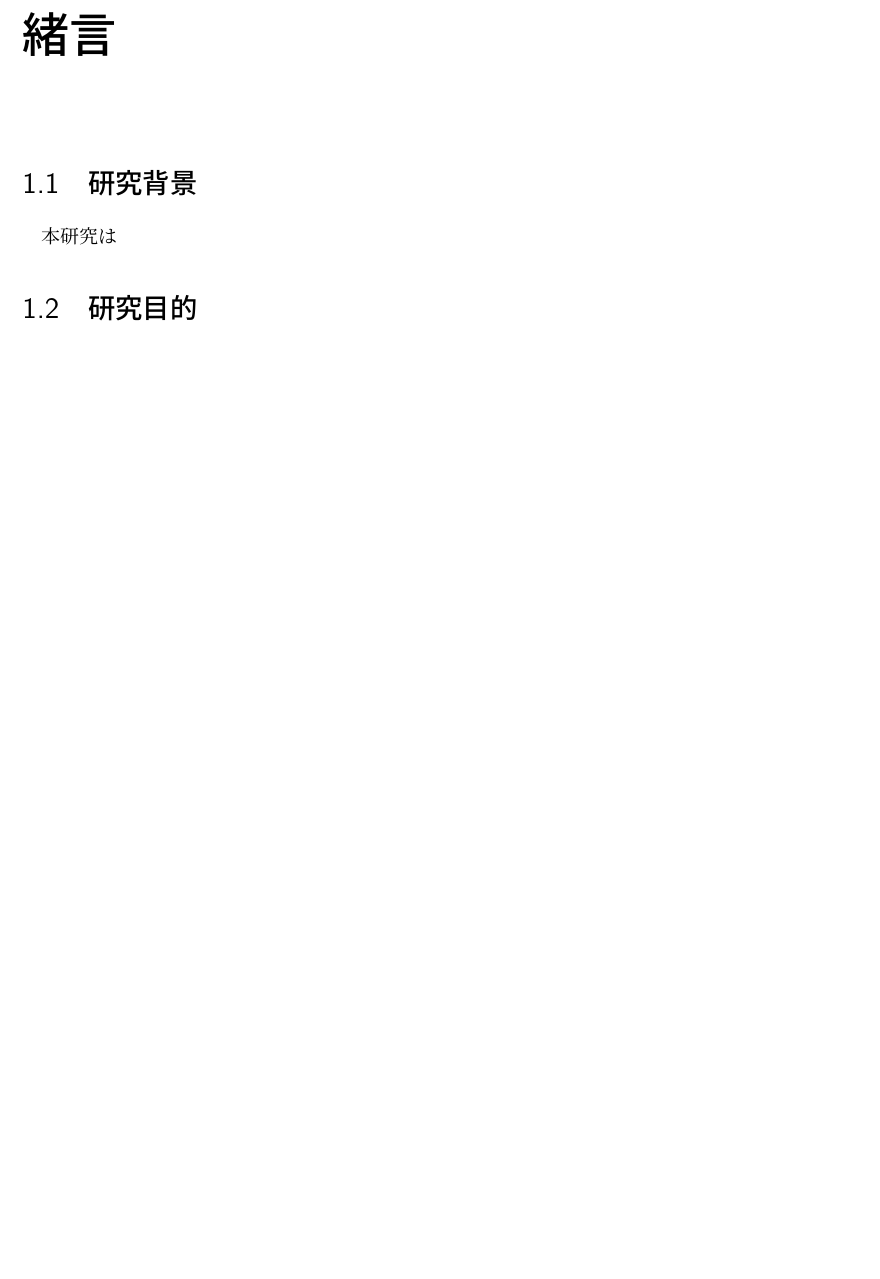
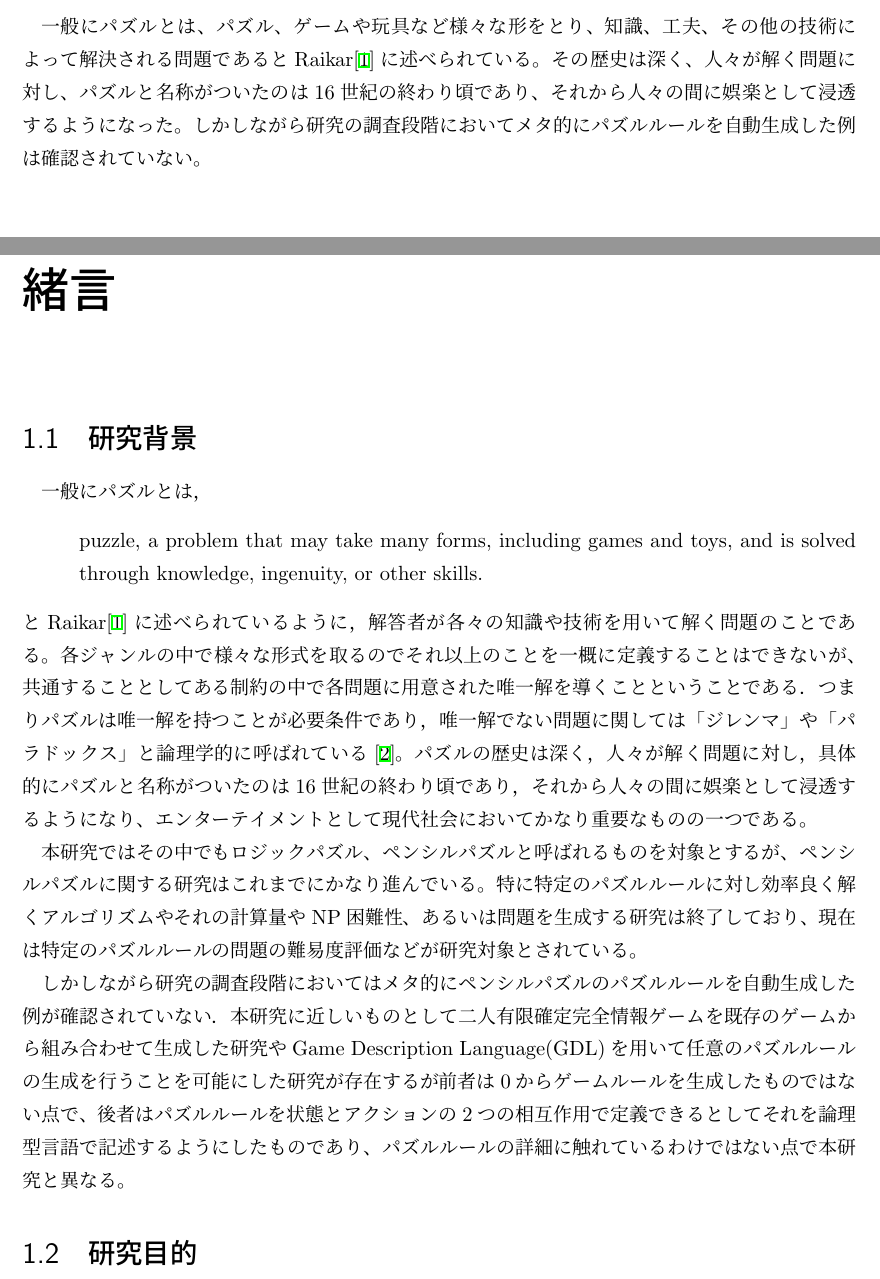
Before and after one commit to itkmaingit/Graduation_Thesis, a LaTeX book (main.tex, which reads sub/abstract.tex, sub/chapter1.tex): part of page 4 of 13 before the commit and two parts of pages 2 and 4 of 14 after it, the two joined at a grey line, cut at the place of the change, the shorter picture padded with empty space. Compiled offline with upLaTeX and dvipdfmx.

Commit message:
とりあえずコミット

```diff
--- a/main.tex
+++ b/main.tex
@@ -98,6 +98,13 @@
 
 %\allowdisplaybreaks % 数式の途中での改ページを許す
 
+\newtheorem{definition}{定義} [chapter]
+\newtheorem{theorem}{定理} [chapter]
+\newtheorem{proposition} {命題} [chapter]
+\newtheorem{lemma} {補題} [chapter]
+\newtheorem{corollary} {系} [chapter]
+\newtheorem{example} {例} [chapter]
+
 
 \title{卒論・修論用\LaTeX テンプレート}
 \author{Author's Name}
--- a/sub/abstract.tex
+++ b/sub/abstract.tex
@@ -1,2 +1,5 @@
 \chapter*{摘要}
 \label{chap:abstract}
+
+一般にパズルとは、パズル、ゲームや玩具など様々な形をとり、知識、工夫、その他の技術によって解決される問題であるとRaikar\cite{Raikar2022}に述べられている。
+その歴史は深く、人々が解く問題に対し、パズルと名称がついたのは16世紀の終わり頃であり、それから人々の間に娯楽として浸透するようになった。しかしながら研究の調査段階においてメタ的にパズルルールを自動生成した例は確認されていない。
--- a/sub/chapter1.tex
+++ b/sub/chapter1.tex
@@ -1,4 +1,15 @@
 \chapter{緒言}
 \section{研究背景}
-本研究は
+一般にパズルとは，
+\begin{quote}
+  puzzle, a problem that may take many forms, including games and toys, and is solved through knowledge, ingenuity, or other skills.
+\end{quote}
+とRaikar\cite{Raikar2022}に述べられているように，解答者が各々の知識や技術を用いて解く問題のことである。各ジャンルの中で様々な形式を取るのでそれ以上のことを一概に定義することはできないが、共通することとしてある制約の中で各問題に用意された唯一解を導くことということである．つまりパズルは唯一解を持つことが必要条件であり，唯一解でない問題に関しては「ジレンマ」や「パラドックス」と論理学的に呼ばれている\cite{wiki:puzzle}。パズルの歴史は深く，人々が解く問題に対し，具体的にパズルと名称がついたのは16世紀の終わり頃であり，それから人々の間に娯楽として浸透するようになり、エンターテイメントとして現代社会においてかなり重要なものの一つである。
+
+本研究ではその中でもロジックパズル、ペンシルパズルと呼ばれるものを対象とするが、ペンシルパズルに関する研究はこれまでにかなり進んでいる。特に特定のパズルルールに対し効率良く解くアルゴリズムやそれの計算量やNP困難性、あるいは問題を生成する研究は終了しており、現在は特定のパズルルールの問題の難易度評価などが研究対象とされている。
+
+しかしながら研究の調査段階においてはメタ的にペンシルパズルのパズルルールを自動生成した例が確認されていない．本研究に近しいものとして二人有限確定完全情報ゲームを既存のゲームから組み合わせて生成した研究やGame Description Language(GDL)を用いて任意のパズルルールの生成を行うことを可能にした研究が存在するが前者は0からゲームルールを生成したものではない点で、後者はパズルルールを状態とアクションの2つの相互作用で定義できるとしてそれを論理型言語で記述するようにしたものであり、パズルルールの詳細に触れているわけではない点で本研究と異なる。
+
+
 \section{研究目的}
+本研究の目的はペンシルパズルのパズルルールを生成する手法を開発することである。そのためにまず、ペンシルパズルにおけるパズルルールを「完成盤面における盤面上の変数が取りうる解の集合(codomain)」、「完成盤面が満たしているべき必要十分条件(conditions)」、「ソルバーに隠す盤面上の変数の解(Hide Information)」と3つの要素に分割し
```
Also changed, not shown: reference.bib (+16 -0 lines), 1 other file.
